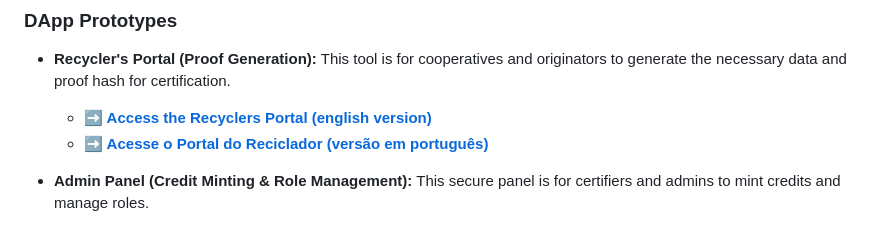
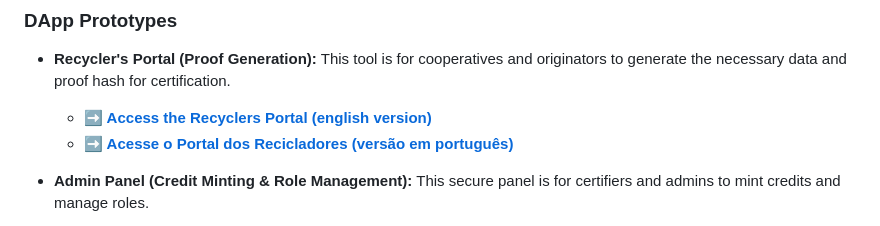
Before and after one commit to ecolab-web3/hackathon-blockchain-jungle, a Markdown page: README.md, the part around the change. GitHub-like rendering.

```diff
--- a/README.md
+++ b/README.md
@@ -17,7 +17,7 @@ Please make sure your wallet (e.g., MetaMask) is connected to the **Avalanche Fu
 
 *   **Recycler's Portal (Proof Generation):** This tool is for cooperatives and originators to generate the necessary data and proof hash for certification.
     *   **[➡️ Access the Recyclers Portal (english version)](https://ecolab-web3.github.io/recyclingcredits-rwa-solidity/recyclers-en.html)**
-    *   **[➡️ Acesse o Portal do Reciclador (versão em português)](https://ecolab-web3.github.io/recyclingcredits-rwa-solidity/recyclers-pt_br.html)**
+    *   **[➡️ Acesse o Portal dos Recicladores (versão em português)](https://ecolab-web3.github.io/recyclingcredits-rwa-solidity/recyclers-pt_br.html)**
 
 *   **Admin Panel (Credit Minting & Role Management):** This secure panel is for certifiers and admins to mint credits and manage roles.
     *   **[➡️ Access the Admin Panel (english version, for authorized users only)](https://ecolab-web3.github.io/recyclingcredits-rwa-solidity/admin-en.html)**
```
